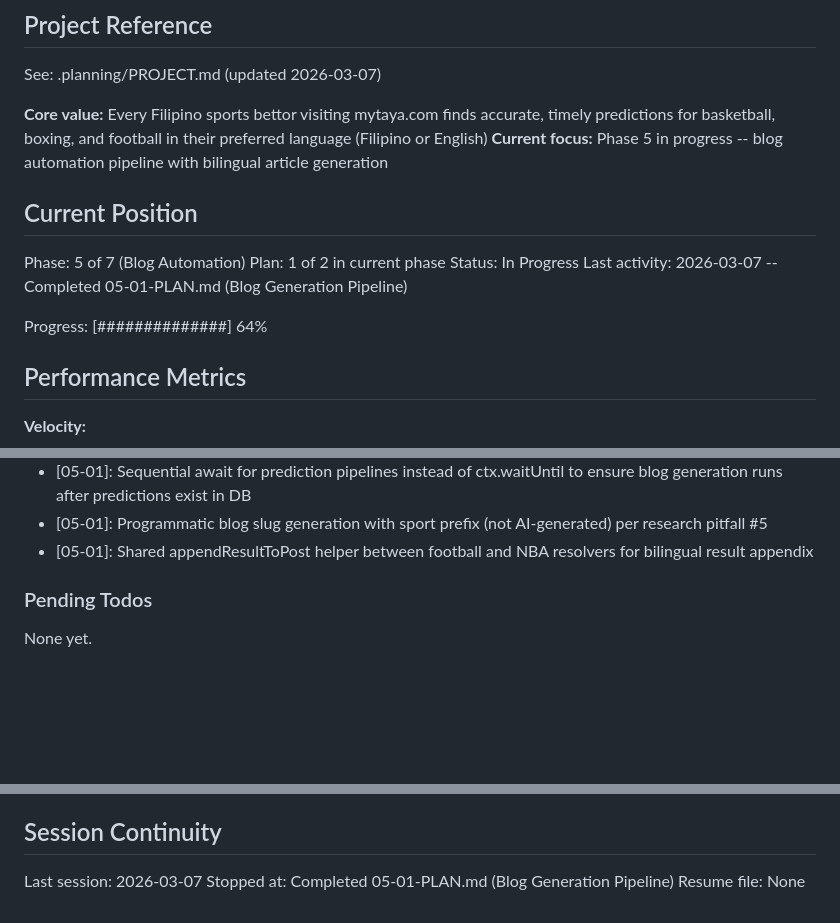
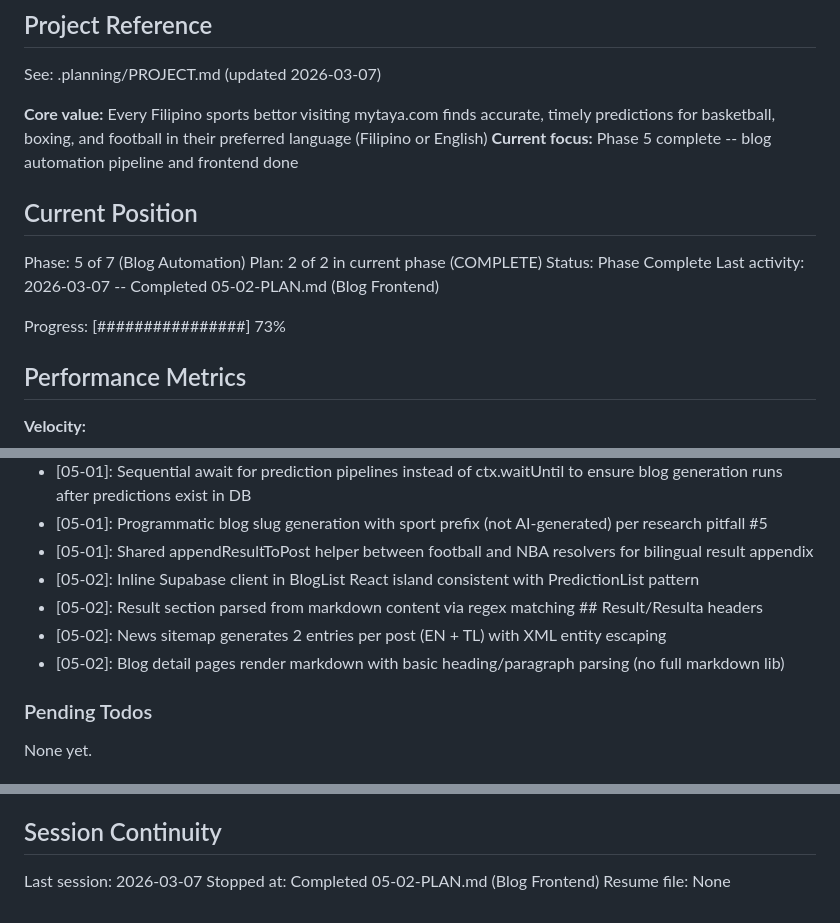
Before and after one commit to manueljcmatos/mytaya, a Markdown page: .planning/STATE.md, 3 parts joined by grey strips. GitHub-like rendering; blank space fills up the shorter version.

Commit message:
docs(05-02): complete blog frontend plan
Co-Authored-By: Claude Opus 4.6 <noreply@anthropic.com>

```diff
--- a/.planning/STATE.md
+++ b/.planning/STATE.md
@@ -5,16 +5,16 @@
 See: .planning/PROJECT.md (updated 2026-03-07)
 
 **Core value:** Every Filipino sports bettor visiting mytaya.com finds accurate, timely predictions for basketball, boxing, and football in their preferred language (Filipino or English)
-**Current focus:** Phase 5 in progress -- blog automation pipeline with bilingual article generation
+**Current focus:** Phase 5 complete -- blog automation pipeline and frontend done
 
 ## Current Position
 
 Phase: 5 of 7 (Blog Automation)
-Plan: 1 of 2 in current phase
-Status: In Progress
-Last activity: 2026-03-07 -- Completed 05-01-PLAN.md (Blog Generation Pipeline)
+Plan: 2 of 2 in current phase (COMPLETE)
+Status: Phase Complete
+Last activity: 2026-03-07 -- Completed 05-02-PLAN.md (Blog Frontend)
 
-Progress: [##############] 64%
+Progress: [################] 73%
 
 ## Performance Metrics
 
@@ -99,6 +100,10 @@ Recent decisions affecting current work:
 - [05-01]: Sequential await for prediction pipelines instead of ctx.waitUntil to ensure blog generation runs after predictions exist in DB
 - [05-01]: Programmatic blog slug generation with sport prefix (not AI-generated) per research pitfall #5
 - [05-01]: Shared appendResultToPost helper between football and NBA resolvers for bilingual result appendix
+- [05-02]: Inline Supabase client in BlogList React island consistent with PredictionList pattern
+- [05-02]: Result section parsed from markdown content via regex matching ## Result/Resulta headers
+- [05-02]: News sitemap generates 2 entries per post (EN + TL) with XML entity escaping
+- [05-02]: Blog detail pages render markdown with basic heading/paragraph parsing (no full markdown lib)
 
 ### Pending Todos
 
@@ -113,5 +118,5 @@ None yet.
 ## Session Continuity
 
 Last session: 2026-03-07
-Stopped at: Completed 05-01-PLAN.md (Blog Generation Pipeline)
+Stopped at: Completed 05-02-PLAN.md (Blog Frontend)
 Resume file: None
```
Also changed, not shown: other parts of .planning/STATE.md (+1 -0 lines), .planning/REQUIREMENTS.md (+6 -6 lines), 1 other file.
